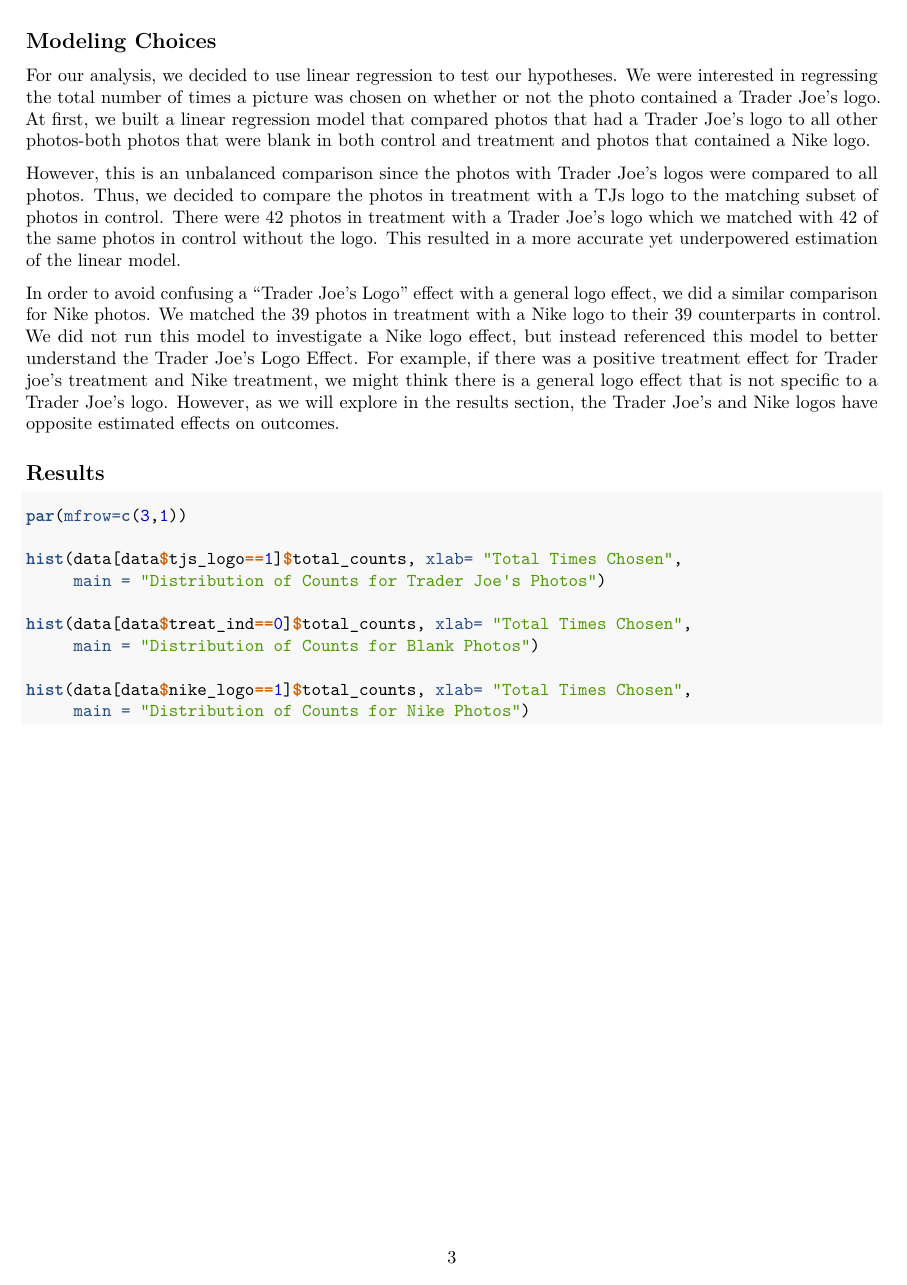
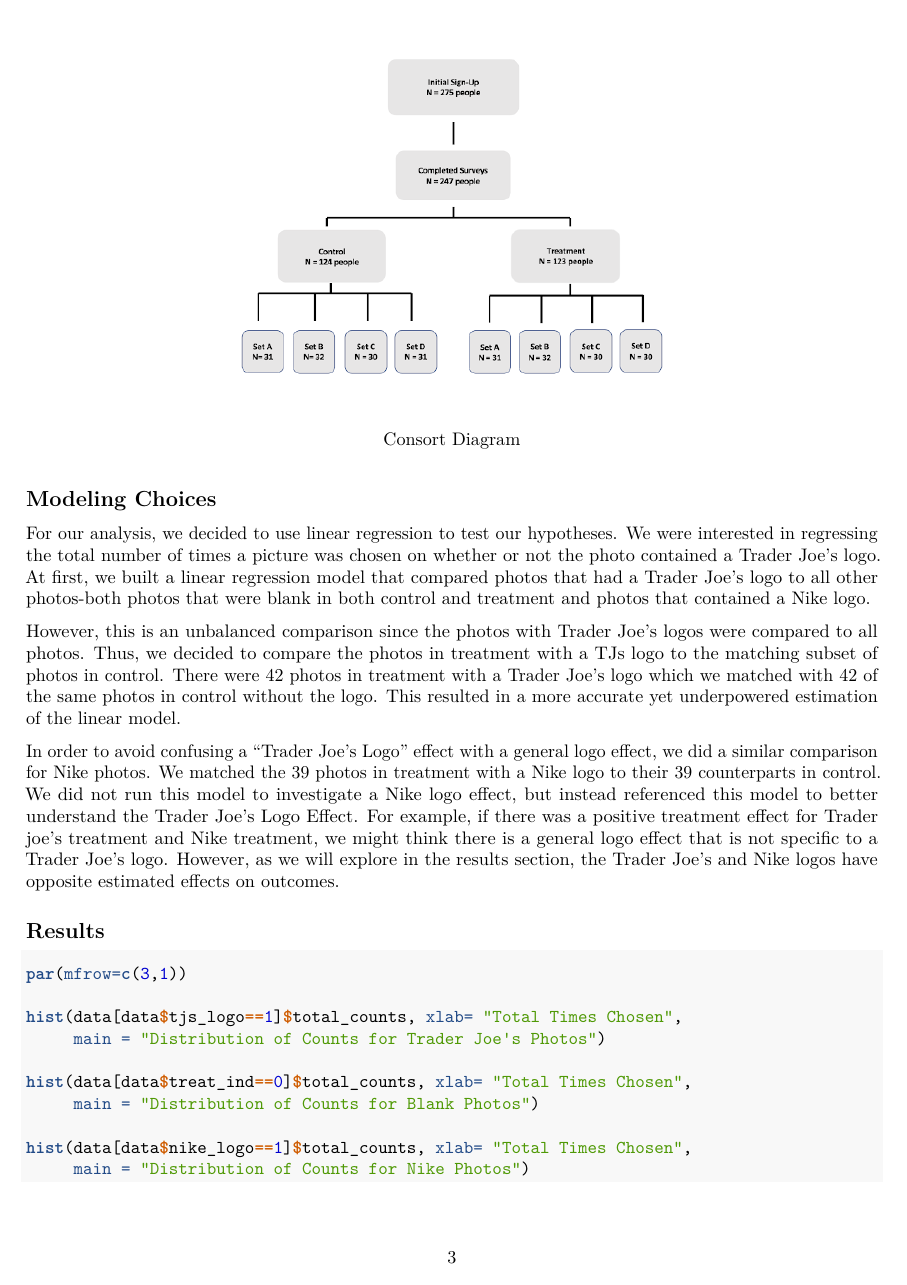
Before and after one commit to jearcher/attractiveness_tjs, an R Markdown document (notebooks/models.Rmd): page 3 of 11. Rendered offline with R 4.5, knitr and Pandoc, then LaTeX, with nearby package versions; both versions are drawn in the output format of the newer one; some code elsewhere in the file could not run offline.

Commit message:
adding consort diagram

````diff
--- a/notebooks/models.Rmd
+++ b/notebooks/models.Rmd
@@ -1,7 +1,10 @@
 ---
 title: "All About Attraction: Does Working at Trader Joe's Increase Your Attractiveness?"
 author: "Josh Archer, Hannah Choi, Josh Lin, Pauline Yue"
-output: github_document
+output: pdf_document
+header-includes:
+- \usepackage{caption}
+- \captionsetup[figure]{labelformat=empty}
 ---
 
 ```{r, include=FALSE}
````
Also changed, not shown: notebooks/models.md, notebooks/models.pdf, notebooks/models.Rmd (2 more changed lines).
